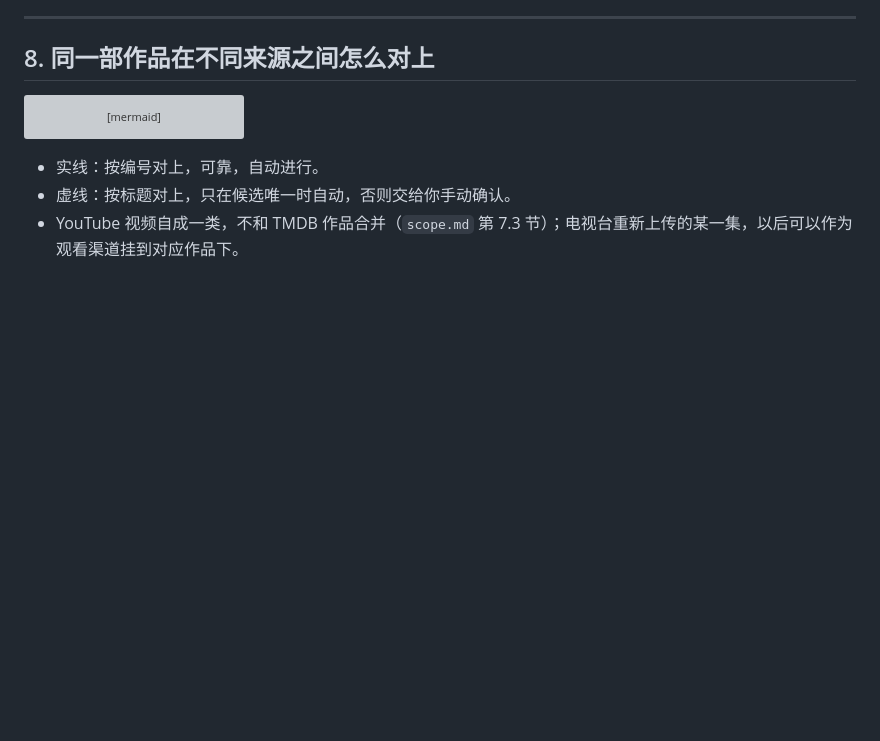
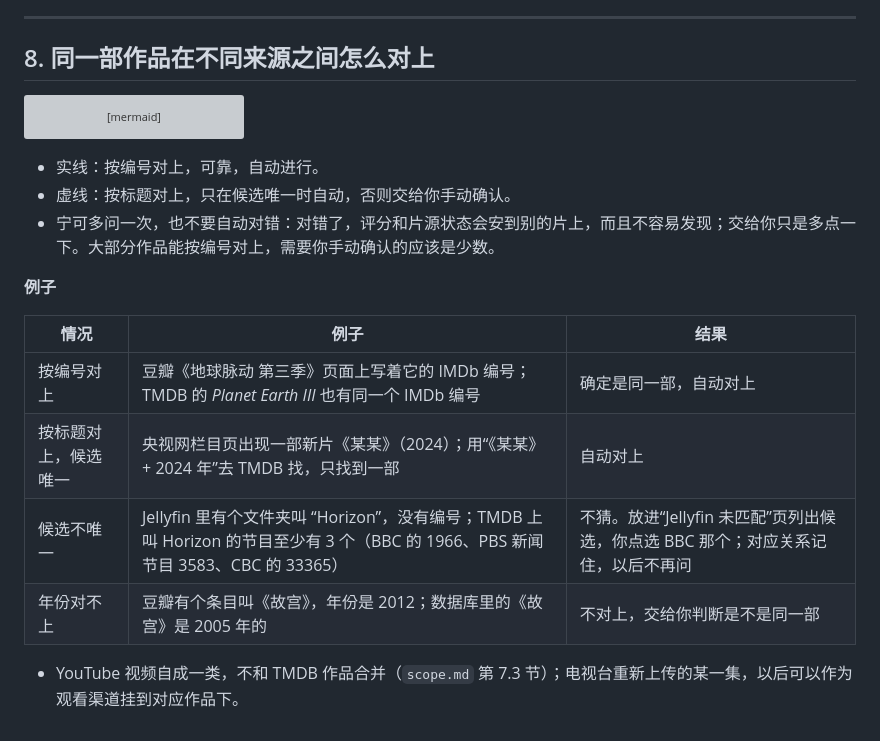
Before and after one commit to hfeng-9527/Documentary, a Markdown page: docs/source-mapping.md, the part around the change. Rendered like a GitHub page; blank space fills up the shorter version; grey boxes are pictures that could not be loaded.

Commit message:
Add matching examples to source mapping; pilot IDs confirmed
Co-Authored-By: Claude Opus 5.5 <noreply@anthropic.com>
Claude-Session: https://claude.ai/code/session_013dGVPwycivsrWK6mAgErWj

```diff
--- a/docs/source-mapping.md
+++ b/docs/source-mapping.md
@@ -178,4 +178,15 @@ flowchart LR
 
 - 实线：按编号对上，可靠，自动进行。
 - 虚线：按标题对上，只在候选唯一时自动，否则交给你手动确认。
+- 宁可多问一次，也不要自动对错：对错了，评分和片源状态会安到别的片上，而且不容易发现；交给你只是多点一下。大部分作品能按编号对上，需要你手动确认的应该是少数。
+
+**例子**
+
+| 情况 | 例子 | 结果 |
+|---|---|---|
+| 按编号对上 | 豆瓣《地球脉动 第三季》页面上写着它的 IMDb 编号；TMDB 的 *Planet Earth III* 也有同一个 IMDb 编号 | 确定是同一部，自动对上 |
+| 按标题对上，候选唯一 | 央视网栏目页出现一部新片《某某》（2024）；用“《某某》+ 2024 年”去 TMDB 找，只找到一部 | 自动对上 |
+| 候选不唯一 | Jellyfin 里有个文件夹叫 “Horizon”，没有编号；TMDB 上叫 Horizon 的节目至少有 3 个（BBC 的 1966、PBS 新闻节目 3583、CBC 的 33365） | 不猜。放进“Jellyfin 未匹配”页列出候选，你点选 BBC 那个；对应关系记住，以后不再问 |
+| 年份对不上 | 豆瓣有个条目叫《故宫》，年份是 2012；数据库里的《故宫》是 2005 年的 | 不对上，交给你判断是不是同一部 |
+
 - YouTube 视频自成一类，不和 TMDB 作品合并（`scope.md` 第 7.3 节）；电视台重新上传的某一集，以后可以作为观看渠道挂到对应作品下。
```
Also changed, not shown: CLAUDE.md (+1 -1 lines).
